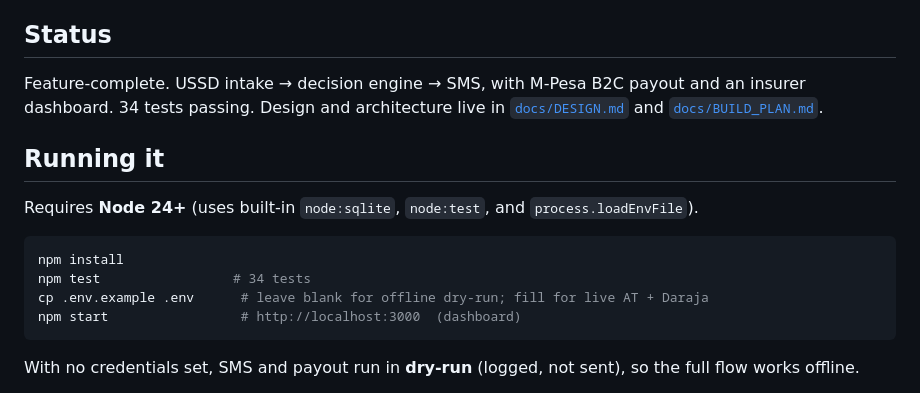
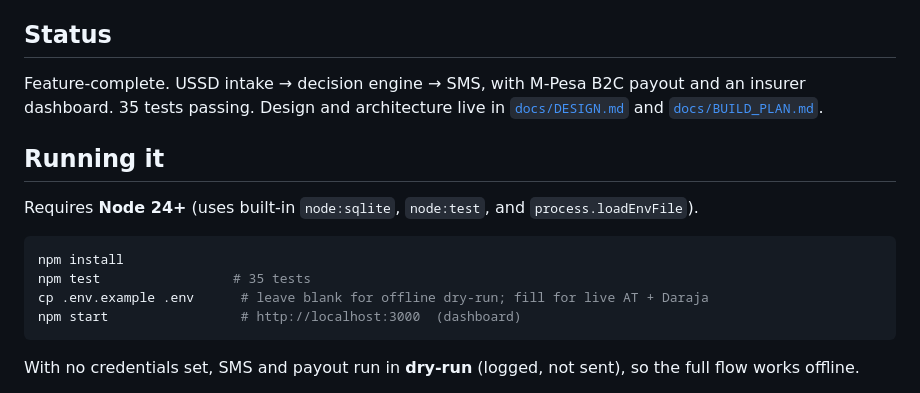
Before and after one commit to SuperiorKe/BimaCheck, a Markdown page: README.md, the part around the change. GitHub-like rendering.

Commit message:
README: test count is 35

````diff
--- a/README.md
+++ b/README.md
@@ -18,7 +18,7 @@ KES ~11bn was lost from Kenya's SHA fund to claims fraud in six months. Insurers
 
 ## Status
 
-Feature-complete. USSD intake → decision engine → SMS, with M-Pesa B2C payout and an insurer dashboard. 34 tests passing. Design and architecture live in [`docs/DESIGN.md`](docs/DESIGN.md) and [`docs/BUILD_PLAN.md`](docs/BUILD_PLAN.md).
+Feature-complete. USSD intake → decision engine → SMS, with M-Pesa B2C payout and an insurer dashboard. 35 tests passing. Design and architecture live in [`docs/DESIGN.md`](docs/DESIGN.md) and [`docs/BUILD_PLAN.md`](docs/BUILD_PLAN.md).
 
 ## Running it
 
@@ -26,7 +26,7 @@ Requires **Node 24+** (uses built-in `node:sqlite`, `node:test`, and `process.lo
 
 ```bash
 npm install
-npm test                 # 34 tests
+npm test                 # 35 tests
 cp .env.example .env      # leave blank for offline dry-run; fill for live AT + Daraja
 npm start                 # http://localhost:3000  (dashboard)
 ```
````
